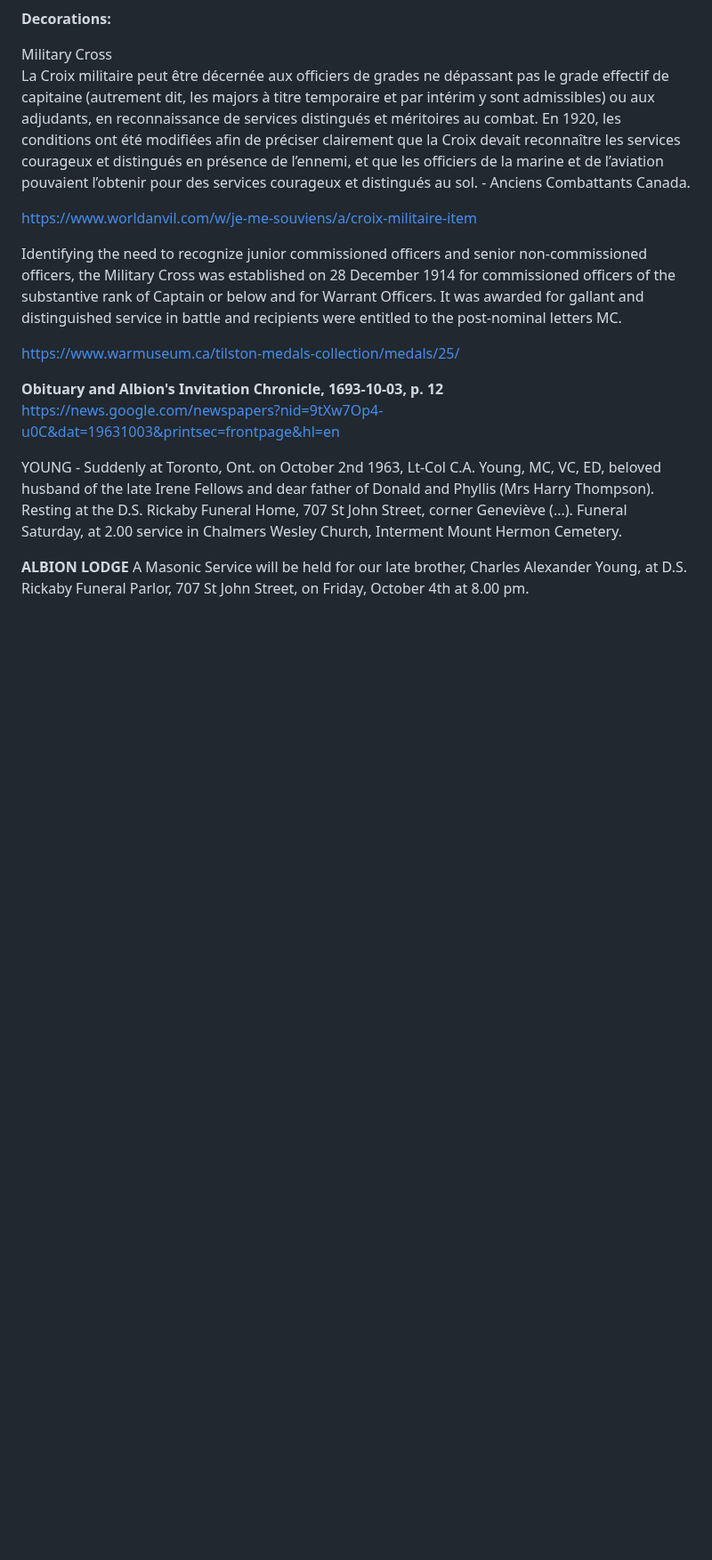
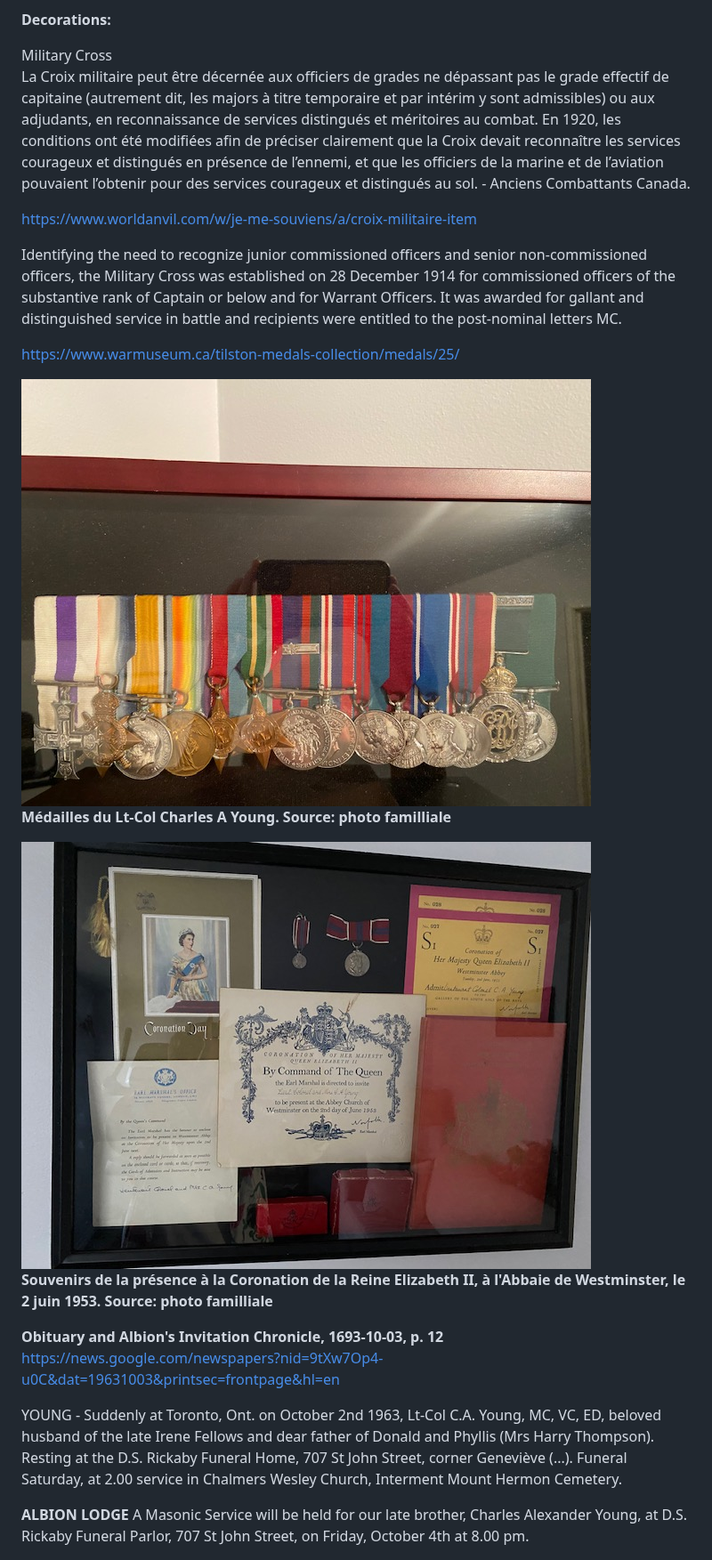
Before and after one commit to torjc01/DB33, a Markdown page: 4emeSoldat.md, the part around one of its changes. Shown at 89% size. Rendered like a GitHub page; blank space fills up the shorter version.

```diff
--- a/4emeSoldat.md
+++ b/4emeSoldat.md
@@ -136,6 +140,14 @@ Identifying the need to recognize junior commissioned officers and senior non-co
 
 https://www.warmuseum.ca/tilston-medals-collection/medals/25/
 
+<img src="images/cayoung/MedalsCharlesAYoung.jpeg" />
+
+**Médailles du Lt-Col Charles A Young. Source: photo familliale**
+
+<img src="images/cayoung/Coronation.jpeg" />
+
+**Souvenirs de la présence à la Coronation de la Reine Elizabeth II, à l'Abbaie de Westminster, le 2 juin 1953. Source: photo familliale**
+
 **Obituary and Albion's Invitation  Chronicle, 1693-10-03, p. 12**
 https://news.google.com/newspapers?nid=9tXw7Op4-u0C&dat=19631003&printsec=frontpage&hl=en
 
```
Also changed, not shown: other parts of 4emeSoldat.md (+12 -8 lines).
